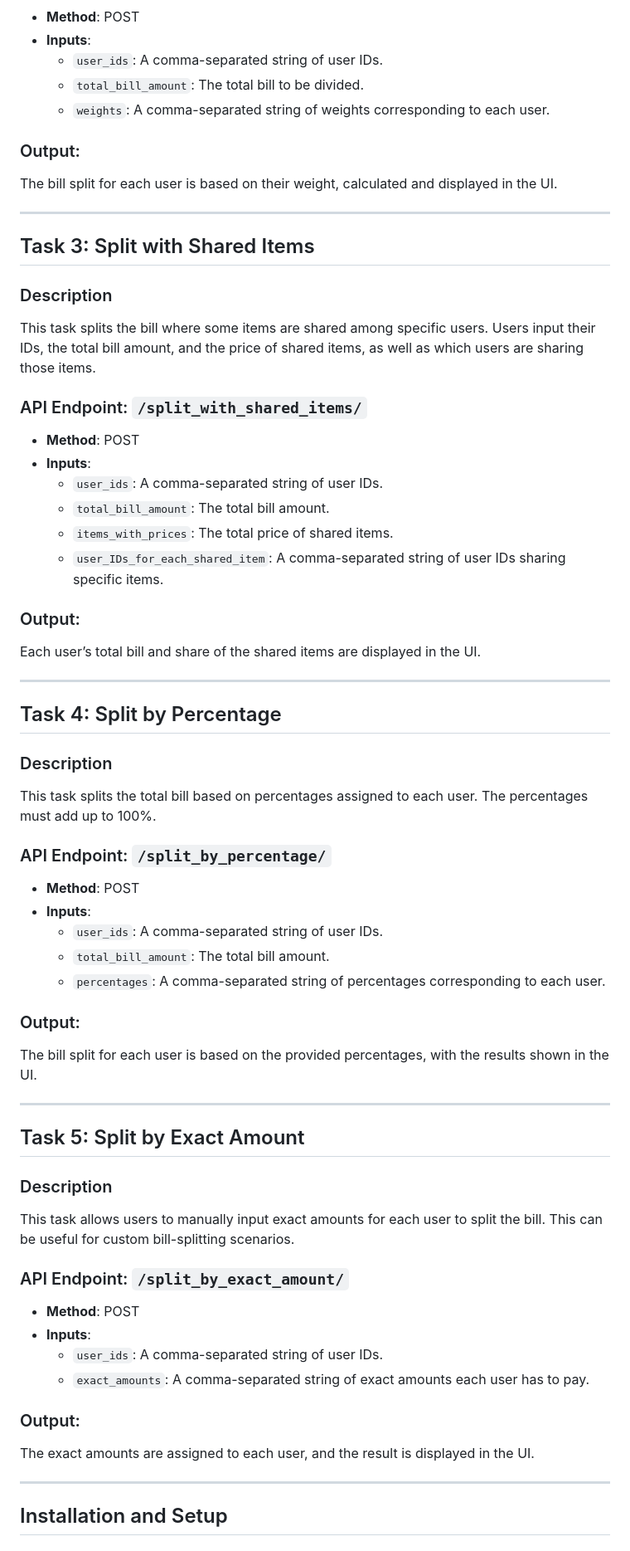
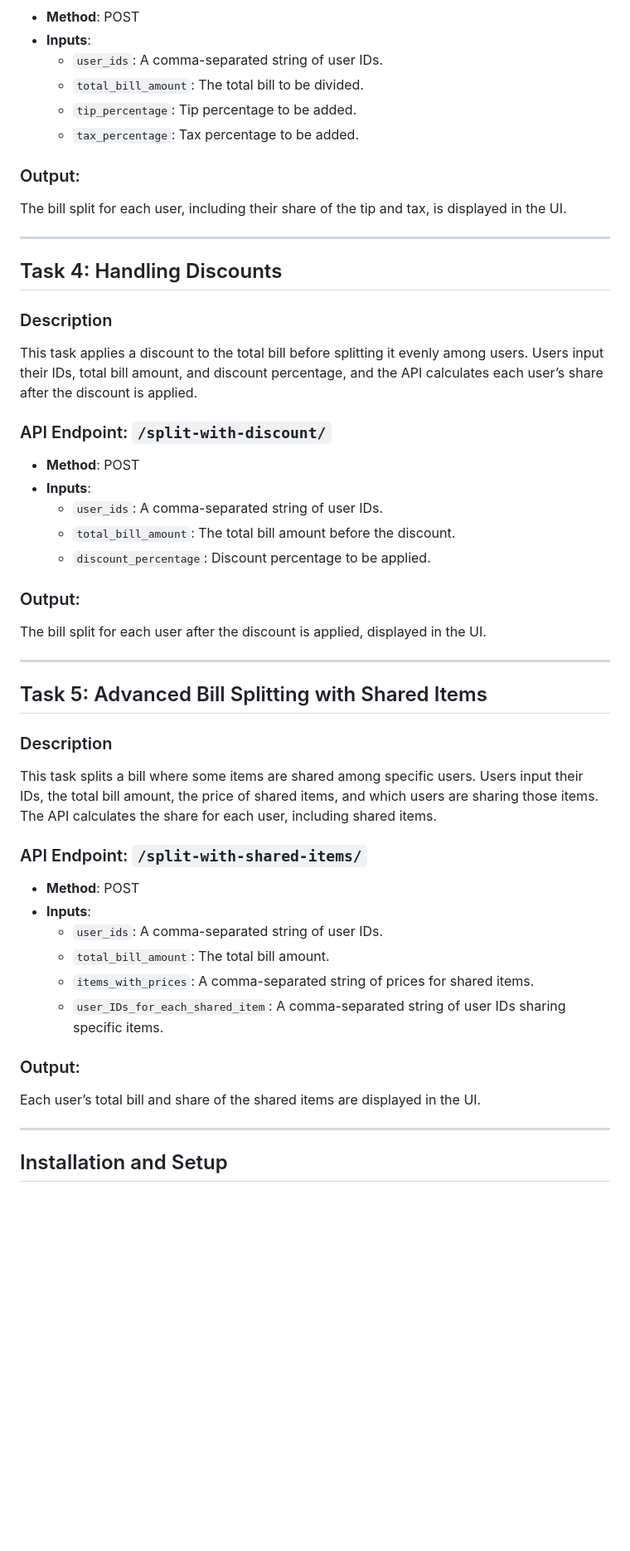
Before and after one commit to Umerjamshaid/Advance-python3.0, a Markdown page: Assignment 7- bill tasks/bill_splitter/readme.md, the part around one of its changes. Shown at 83% size. Drawn GitHub-style; blank space fills up the shorter version.

```diff
--- a/Assignment 7- bill tasks/bill_splitter/readme.md
+++ b/Assignment 7- bill tasks/bill_splitter/readme.md
@@ -45,61 +58,46 @@ This task divides the bill based on weights assigned to each user. The more weig
 - **Inputs**:
   - `user_ids`: A comma-separated string of user IDs.
   - `total_bill_amount`: The total bill to be divided.
-  - `weights`: A comma-separated string of weights corresponding to each user.
+  - `tip_percentage`: Tip percentage to be added.
+  - `tax_percentage`: Tax percentage to be added.
 
 ### Output:
-The bill split for each user is based on their weight, calculated and displayed in the UI.
+The bill split for each user, including their share of the tip and tax, is displayed in the UI.
 
 ---
 
-## Task 3: Split with Shared Items
+## Task 4: Handling Discounts
 
 ### Description
-This task splits the bill where some items are shared among specific users. Users input their IDs, the total bill amount, and the price of shared items, as well as which users are sharing those items.
+This task applies a discount to the total bill before splitting it evenly among users. Users input their IDs, total bill amount, and discount percentage, and the API calculates each user’s share after the discount is applied.
 
-### API Endpoint: `/split_with_shared_items/`
+### API Endpoint: `/split-with-discount/`
+- **Method**: POST
+- **Inputs**:
+  - `user_ids`: A comma-separated string of user IDs.
+  - `total_bill_amount`: The total bill amount before the discount.
+  - `discount_percentage`: Discount percentage to be applied.
+
+### Output:
+The bill split for each user after the discount is applied, displayed in the UI.
+
+---
+
+## Task 5: Advanced Bill Splitting with Shared Items
+
+### Description
+This task splits a bill where some items are shared among specific users. Users input their IDs, the total bill amount, the price of shared items, and which users are sharing those items. The API calculates the share for each user, including shared items.
+
+### API Endpoint: `/split-with-shared-items/`
 - **Method**: POST
 - **Inputs**:
   - `user_ids`: A comma-separated string of user IDs.
   - `total_bill_amount`: The total bill amount.
-  - `items_with_prices`: The total price of shared items.
+  - `items_with_prices`: A comma-separated string of prices for shared items.
   - `user_IDs_for_each_shared_item`: A comma-separated string of user IDs sharing specific items.
 
 ### Output:
 Each user’s total bill and share of the shared items are displayed in the UI.
-
----
-
-## Task 4: Split by Percentage
-
-### Description
-This task splits the total bill based on percentages assigned to each user. The percentages must add up to 100%.
-
-### API Endpoint: `/split_by_percentage/`
-- **Method**: POST
-- **Inputs**:
-  - `user_ids`: A comma-separated string of user IDs.
-  - `total_bill_amount`: The total bill amount.
-  - `percentages`: A comma-separated string of percentages corresponding to each user.
-
-### Output:
-The bill split for each user is based on the provided percentages, with the results shown in the UI.
-
----
-
-## Task 5: Split by Exact Amount
-
-### Description
-This task allows users to manually input exact amounts for each user to split the bill. This can be useful for custom bill-splitting scenarios.
-
-### API Endpoint: `/split_by_exact_amount/`
-- **Method**: POST
-- **Inputs**:
-  - `user_ids`: A comma-separated string of user IDs.
-  - `exact_amounts`: A comma-separated string of exact amounts each user has to pay.
-
-### Output:
-The exact amounts are assigned to each user, and the result is displayed in the UI.
 
 ---
 
```
Also changed, not shown: other parts of Assignment 7- bill tasks/bill_splitter/readme.md (+36 -21 lines).
